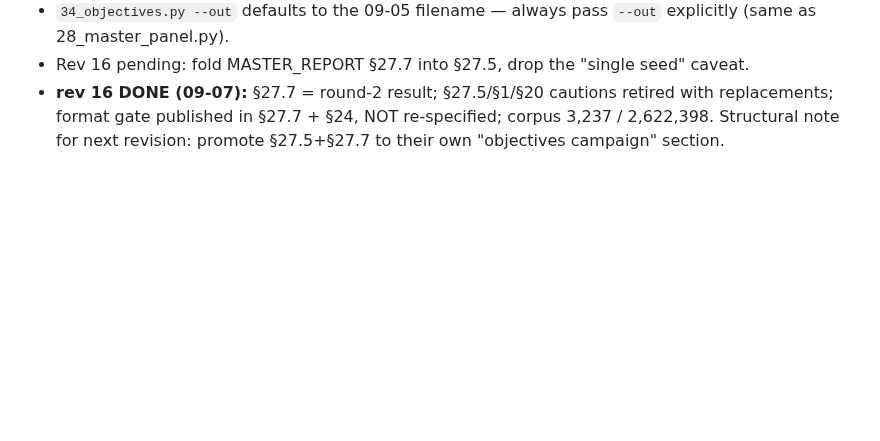
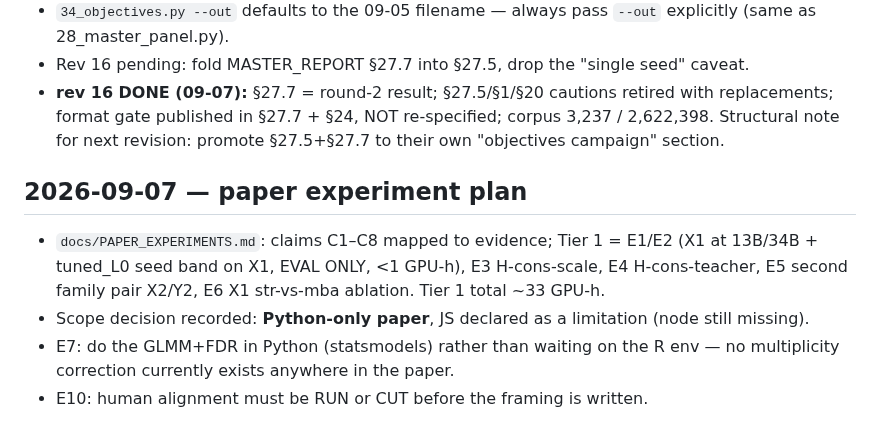
Before and after one commit to NietZteiN/obtune, a Markdown page: CLAUDE_SCRATCHPAD.md, the part around the change. GitHub-like rendering; blank space fills up the shorter version.

```diff
--- a/CLAUDE_SCRATCHPAD.md
+++ b/CLAUDE_SCRATCHPAD.md
@@ -821,3 +821,12 @@ log entry `log/transfer/2026-09-0X_objectives-round2.md`.
 - **rev 16 DONE (09-07):** §27.7 = round-2 result; §27.5/§1/§20 cautions retired with replacements;
   format gate published in §27.7 + §24, NOT re-specified; corpus 3,237 / 2,622,398.
   Structural note for next revision: promote §27.5+§27.7 to their own "objectives campaign" section.
+
+## 2026-09-07 — paper experiment plan
+- `docs/PAPER_EXPERIMENTS.md`: claims C1–C8 mapped to evidence; Tier 1 = E1/E2 (X1 at 13B/34B +
+  tuned_L0 seed band on X1, EVAL ONLY, <1 GPU-h), E3 H-cons-scale, E4 H-cons-teacher, E5 second
+  family pair X2/Y2, E6 X1 str-vs-mba ablation. Tier 1 total ~33 GPU-h.
+- Scope decision recorded: **Python-only paper**, JS declared as a limitation (node still missing).
+- E7: do the GLMM+FDR in Python (statsmodels) rather than waiting on the R env — no multiplicity
+  correction currently exists anywhere in the paper.
+- E10: human alignment must be RUN or CUT before the framing is written.
```
Also changed, not shown: docs/PAPER_EXPERIMENTS.md (added, +180 -0 lines).
